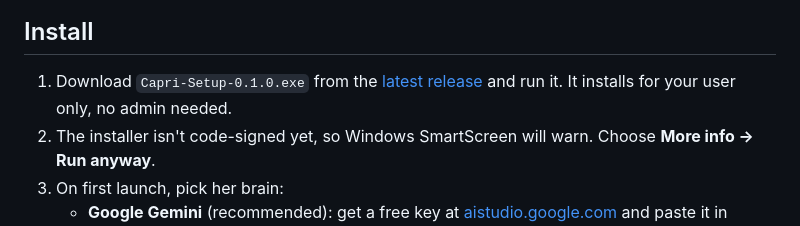
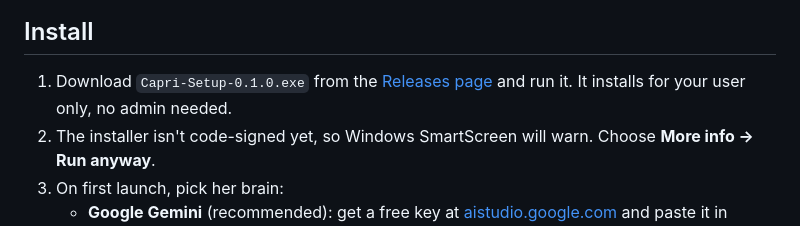
Before and after one commit to NoiBoi/capri-companion, a Markdown page: README.md, the part around one of its changes. Rendered like a GitHub page.

Commit message:
README: link the releases page (pre-releases aren't 'latest')

```diff
--- a/README.md
+++ b/README.md
@@ -24,7 +24,7 @@ Capri from *Cyberpunk: Edgerunners 2*, living on your Windows desktop. She talks
 
 ## Install
 
-1. Download `Capri-Setup-0.1.0.exe` from the [latest release](https://github.com/TheAgencyMGE/capri-companion/releases/latest) and run it. It installs for your user only, no admin needed.
+1. Download `Capri-Setup-0.1.0.exe` from the [Releases page](https://github.com/TheAgencyMGE/capri-companion/releases) and run it. It installs for your user only, no admin needed.
 2. The installer isn't code-signed yet, so Windows SmartScreen will warn. Choose **More info → Run anyway**.
 3. On first launch, pick her brain:
    - **Google Gemini** (recommended): get a free key at [aistudio.google.com](https://aistudio.google.com/apikey) and paste it in **Model**. It's stored encrypted on your PC.
```
Also changed, not shown: other parts of README.md (+1 -1 lines).
